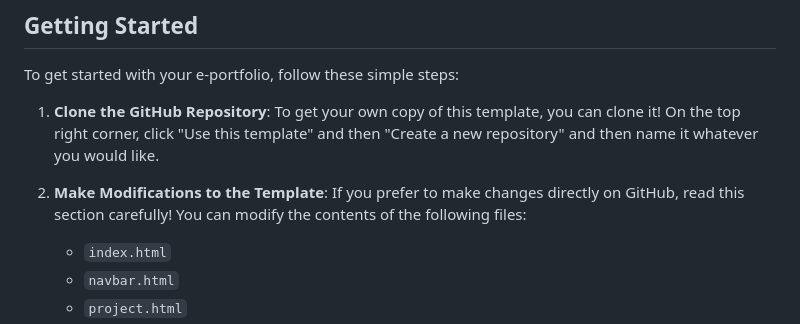
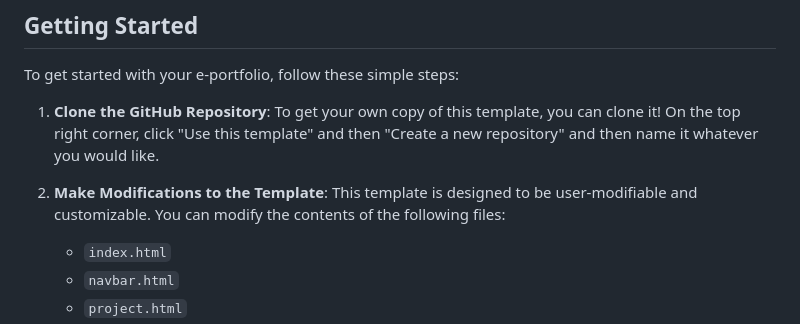
Before and after one commit to morallyearlgrey/IEEE-E-Portfolio, a Markdown page: README.md, the part around the change. Rendered like a GitHub page.

```diff
--- a/README.md
+++ b/README.md
@@ -13,7 +13,7 @@ To get started with your e-portfolio, follow these simple steps:
 
 1. **Clone the GitHub Repository**: To get your own copy of this template, you can clone it! On the top right corner, click "Use this template" and then "Create a new repository" and then name it whatever you would like.
 
-2. **Make Modifications to the Template**: If you prefer to make changes directly on GitHub, read this section carefully! You can modify the contents of the following files:
+2. **Make Modifications to the Template**: This template is designed to be user-modifiable and customizable. You can modify the contents of the following files:
    - `index.html`
    - `navbar.html`
    - `project.html`
```
